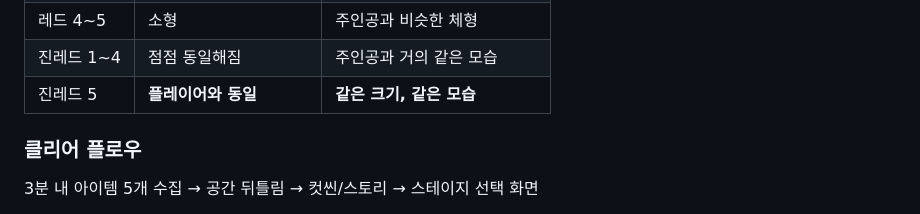
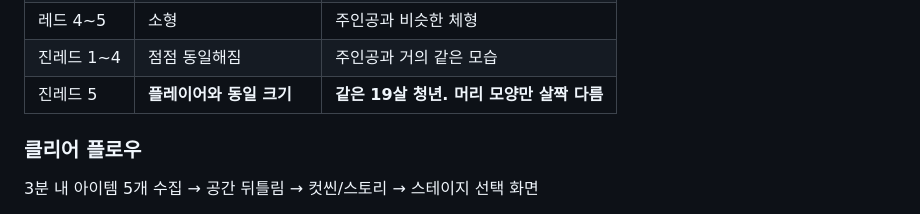
Before and after one commit to DUKYOUNGJUNG/MeetBossAfter3Mins, a Markdown page: 3분_뒤_보스전_기획서.md, the part around the change. GitHub-like rendering.

Commit message:
보스 진레드5: 동일 크기의 19살 청년, 머리 모양만 살짝 다름
Co-Authored-By: Claude Opus 4.6 (1M context) <noreply@anthropic.com>

```diff
--- a/3분_뒤_보스전_기획서.md
+++ b/3분_뒤_보스전_기획서.md
@@ -199,7 +199,7 @@ Version 1.1 | 2026.04.08
 | 레드 1~3 | 중소형 | 인간 실루엣 |
 | 레드 4~5 | 소형 | 주인공과 비슷한 체형 |
 | 진레드 1~4 | 점점 동일해짐 | 주인공과 거의 같은 모습 |
-| 진레드 5 | **플레이어와 동일** | **같은 크기, 같은 모습** |
+| 진레드 5 | **플레이어와 동일 크기** | **같은 19살 청년. 머리 모양만 살짝 다름** |
 
 ### 클리어 플로우
 
```
